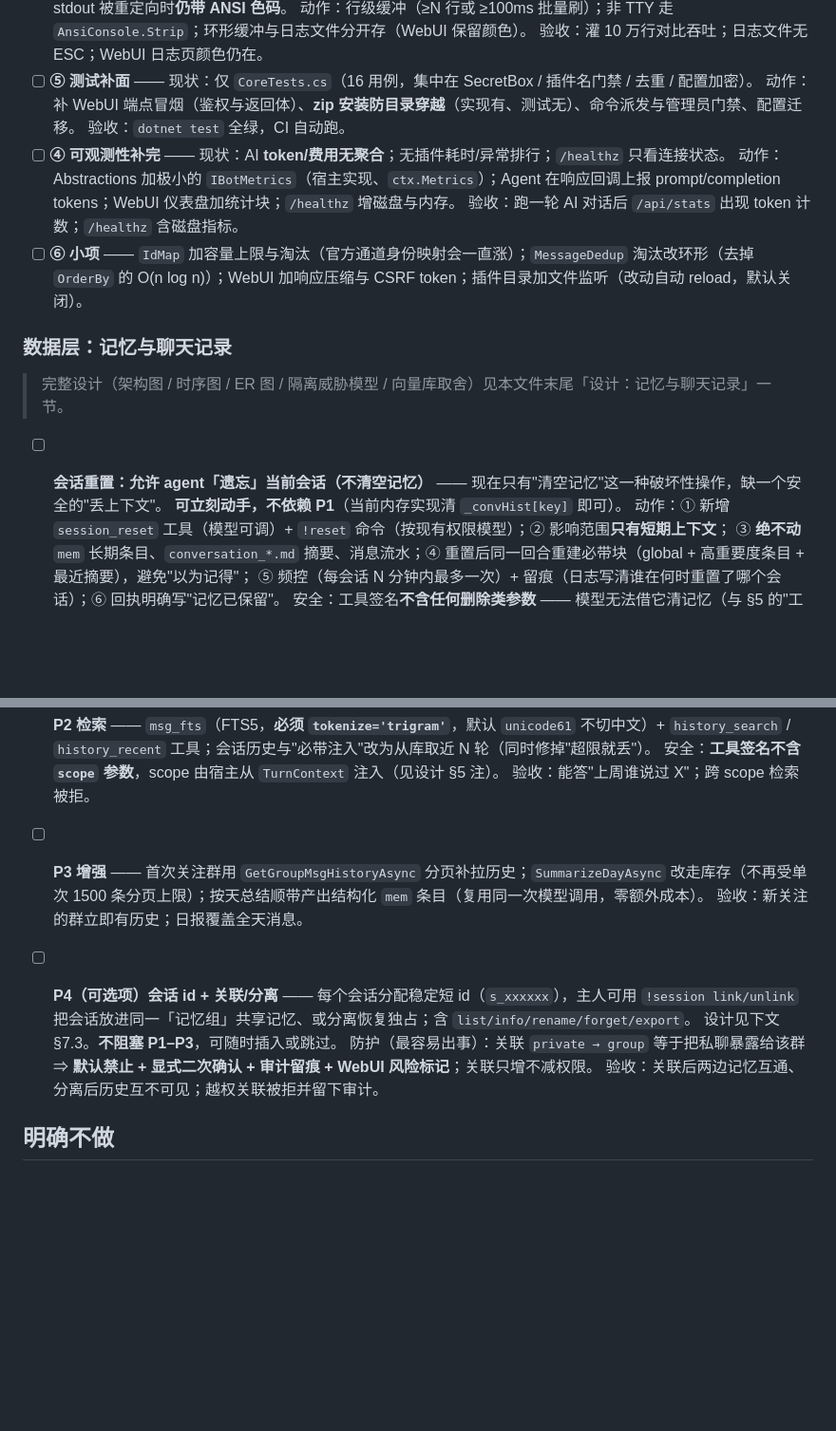
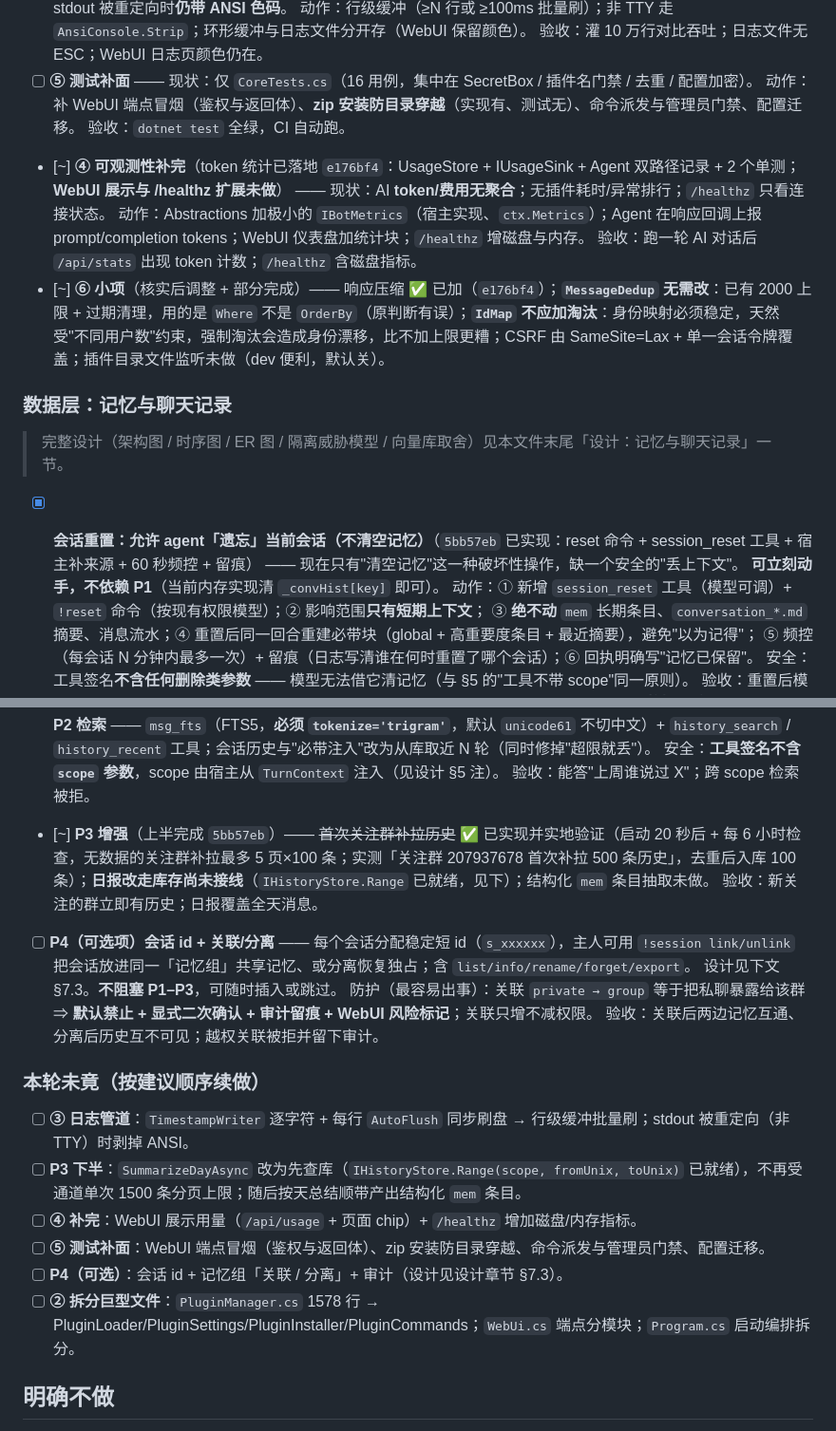
Before and after one commit to StArraySharp/FlexBot, a Markdown page: TODO.md, 2 parts joined by grey strips. Shown at 95% size. Drawn GitHub-style; blank space fills up the shorter version.

Commit message:
docs(todo): 记录本轮完成情况与未竟项
本轮已完成
- 会话重置（reset 命令 + session_reset 工具 + 宿主补来源 + 频控 + 留痕）
- P3 上半：首次关注自动补拉历史（实地验证：500 条→去重入库 100 条）
- ④ token 用量统计落库（UsageStore + IUsageSink + Agent 双路径 + 单测）
- ⑥ 响应压缩；并核实两项原判断有误（MessageDedup 已有上限与过期清理；IdMap 不应淘汰）
- 安全：群内禁用 fs_*/pb_*（上一轮）

未竟（已写入 TODO 的"本轮未竟"小节）
- ③ 日志管道、P3 下半（日报改走库存，Range 已就绪）、④ 的 WebUI 展示与 /healthz、
  ⑤ 测试补面、P4 会话 id 与关联分离、② 拆分巨型文件

```diff
--- a/TODO.md
+++ b/TODO.md
@@ -29,16 +29,16 @@
 - [ ] **⑤ 测试补面** —— 现状：仅 `CoreTests.cs`（16 用例，集中在 SecretBox / 插件名门禁 / 去重 / 配置加密）。
       动作：补 WebUI 端点冒烟（鉴权与返回体）、**zip 安装防目录穿越**（实现有、测试无）、命令派发与管理员门禁、配置迁移。
       验收：`dotnet test` 全绿，CI 自动跑。
-- [ ] **④ 可观测性补完** —— 现状：AI **token/费用无聚合**；无插件耗时/异常排行；`/healthz` 只看连接状态。
+- [~] **④ 可观测性补完**（token 统计已落地 `e176bf4`：UsageStore + IUsageSink + Agent 双路径记录 + 2 个单测；**WebUI 展示与 /healthz 扩展未做**） —— 现状：AI **token/费用无聚合**；无插件耗时/异常排行；`/healthz` 只看连接状态。
       动作：Abstractions 加极小的 `IBotMetrics`（宿主实现、`ctx.Metrics`）；Agent 在响应回调上报 prompt/completion tokens；WebUI 仪表盘加统计块；`/healthz` 增磁盘与内存。
       验收：跑一轮 AI 对话后 `/api/stats` 出现 token 计数；`/healthz` 含磁盘指标。
-- [ ] **⑥ 小项** —— `IdMap` 加容量上限与淘汰（官方通道身份映射会一直涨）；`MessageDedup` 淘汰改环形（去掉 `OrderBy` 的 O(n log n)）；WebUI 加响应压缩与 CSRF token；插件目录加文件监听（改动自动 reload，默认关闭）。
+- [~] **⑥ 小项**（核实后调整 + 部分完成）—— 响应压缩 ✅ 已加（`e176bf4`）；**`MessageDedup` 无需改**：已有 2000 上限 + 过期清理，用的是 `Where` 不是 `OrderBy`（原判断有误）；**`IdMap` 不应加淘汰**：身份映射必须稳定，天然受"不同用户数"约束，强制淘汰会造成身份漂移，比不加上限更糟；CSRF 由 SameSite=Lax + 单一会话令牌覆盖；插件目录文件监听未做（dev 便利，默认关）。
 
 ### 数据层：记忆与聊天记录
 
 > 完整设计（架构图 / 时序图 / ER 图 / 隔离威胁模型 / 向量库取舍）见本文件末尾「设计：记忆与聊天记录」一节。
 
-- [ ] **会话重置：允许 agent「遗忘」当前会话（不清空记忆）** —— 现在只有"清空记忆"这一种破坏性操作，缺一个安全的"丢上下文"。
+- [x] **会话重置：允许 agent「遗忘」当前会话（不清空记忆）**（`5bb57eb` 已实现：reset 命令 + session_reset 工具 + 宿主补来源 + 60 秒频控 + 留痕） —— 现在只有"清空记忆"这一种破坏性操作，缺一个安全的"丢上下文"。
       **可立刻动手，不依赖 P1**（当前内存实现清 `_convHist[key]` 即可）。
       动作：① 新增 `session_reset` 工具（模型可调）+ `!reset` 命令（按现有权限模型）；② 影响范围**只有短期上下文**；
       ③ **绝不动** `mem` 长期条目、`conversation_*.md` 摘要、消息流水；④ 重置后同一回合重建必带块（global + 高重要度条目 + 最近摘要），避免"以为记得"；
@@ -59,12 +59,21 @@
 - [ ] **P2 检索** —— `msg_fts`（FTS5，**必须 `tokenize='trigram'`**，默认 `unicode61` 不切中文）+ `history_search` / `history_recent` 工具；会话历史与"必带注入"改为从库取近 N 轮（同时修掉"超限就丢"）。
       安全：**工具签名不含 `scope` 参数**，scope 由宿主从 `TurnContext` 注入（见设计 §5 注）。
       验收：能答"上周谁说过 X"；跨 scope 检索被拒。
-- [ ] **P3 增强** —— 首次关注群用 `GetGroupMsgHistoryAsync` 分页补拉历史；`SummarizeDayAsync` 改走库存（不再受单次 1500 条分页上限）；按天总结顺带产出结构化 `mem` 条目（复用同一次模型调用，零额外成本）。
+- [~] **P3 增强**（上半完成 `5bb57eb`）—— ~~首次关注群补拉历史~~ ✅ 已实现并实地验证（启动 20 秒后 + 每 6 小时检查，无数据的关注群补拉最多 5 页×100 条；实测「关注群 207937678 首次补拉 500 条历史」，去重后入库 100 条）；**日报改走库存尚未接线**（`IHistoryStore.Range` 已就绪，见下）；结构化 `mem` 条目抽取未做。
       验收：新关注的群立即有历史；日报覆盖全天消息。
 - [ ] **P4（可选项）会话 id + 关联/分离** —— 每个会话分配稳定短 id（`s_xxxxxx`），主人可用 `!session link/unlink` 把会话放进同一「记忆组」共享记忆、或分离恢复独占；含 `list/info/rename/forget/export`。
       设计见下文 §7.3。**不阻塞 P1–P3**，可随时插入或跳过。
       防护（最容易出事）：关联 `private → group` 等于把私聊暴露给该群 ⇒ **默认禁止 + 显式二次确认 + 审计留痕 + WebUI 风险标记**；关联只增不减权限。
       验收：关联后两边记忆互通、分离后历史互不可见；越权关联被拒并留下审计。
+
+### 本轮未竟（按建议顺序续做）
+
+- [ ] **③ 日志管道**：`TimestampWriter` 逐字符 + 每行 `AutoFlush` 同步刷盘 → 行级缓冲批量刷；stdout 被重定向（非 TTY）时剥掉 ANSI。
+- [ ] **P3 下半**：`SummarizeDayAsync` 改为先查库（`IHistoryStore.Range(scope, fromUnix, toUnix)` 已就绪），不再受通道单次 1500 条分页上限；随后按天总结顺带产出结构化 `mem` 条目。
+- [ ] **④ 补完**：WebUI 展示用量（`/api/usage` + 页面 chip）+ `/healthz` 增加磁盘/内存指标。
+- [ ] **⑤ 测试补面**：WebUI 端点冒烟（鉴权与返回体）、zip 安装防目录穿越、命令派发与管理员门禁、配置迁移。
+- [ ] **P4（可选）**：会话 id + 记忆组「关联 / 分离」+ 审计（设计见设计章节 §7.3）。
+- [ ] **② 拆分巨型文件**：`PluginManager.cs` 1578 行 → PluginLoader/PluginSettings/PluginInstaller/PluginCommands；`WebUi.cs` 端点分模块；`Program.cs` 启动编排拆分。
 
 ## 明确不做
 
```
